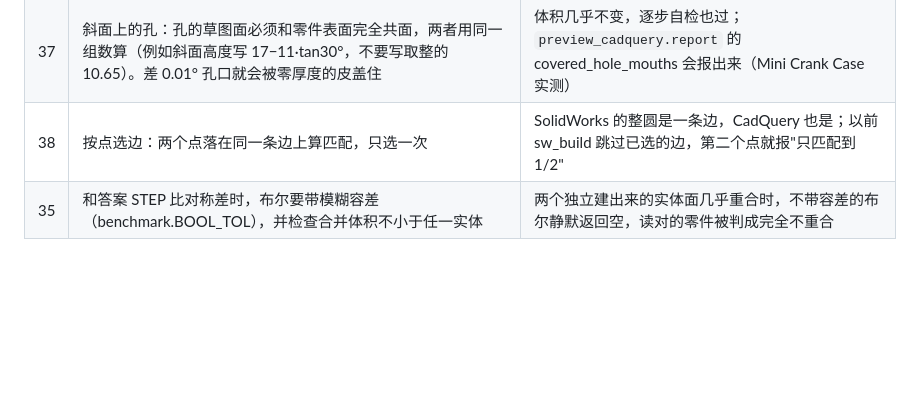
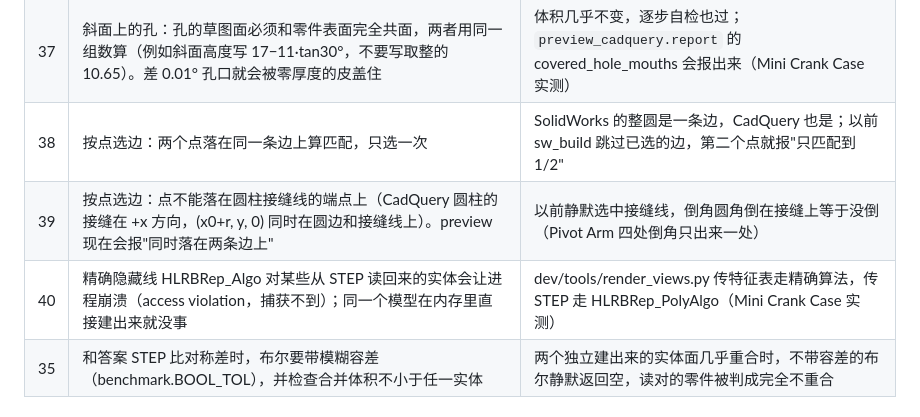
Before and after one commit to jasonXiao422/drawing2sw, a Markdown page: dev/DEVELOPING.md, the part around the change. Drawn GitHub-style; blank space fills up the shorter version.

```diff
--- a/dev/DEVELOPING.md
+++ b/dev/DEVELOPING.md
@@ -121,6 +121,8 @@ CadQuery 预览体积要和以前一样：
 | — | 逐步自检报某个很小的特征"对不上"，先看预览的体积增量是否合理 | 切除后体积变大，一定是预览错了，不是 SolidWorks 错了 |
 | 37 | 斜面上的孔：孔的草图面必须和零件表面完全共面，两者用同一组数算（例如斜面高度写 17−11·tan30°，不要写取整的 10.65）。差 0.01° 孔口就会被零厚度的皮盖住 | 体积几乎不变，逐步自检也过；`preview_cadquery.report` 的 covered_hole_mouths 会报出来（Mini Crank Case 实测） |
 | 38 | 按点选边：两个点落在同一条边上算匹配，只选一次 | SolidWorks 的整圆是一条边，CadQuery 也是；以前 sw_build 跳过已选的边，第二个点就报"只匹配到 1/2" |
+| 39 | 按点选边：点不能落在圆柱接缝线的端点上（CadQuery 圆柱的接缝在 +x 方向，(x0+r, y, 0) 同时在圆边和接缝线上）。preview 现在会报"同时落在两条边上" | 以前静默选中接缝线，倒角圆角倒在接缝上等于没倒（Pivot Arm 四处倒角只出来一处） |
+| 40 | 精确隐藏线 HLRBRep_Algo 对某些从 STEP 读回来的实体会让进程崩溃（access violation，捕获不到）；同一个模型在内存里直接建出来就没事 | dev/tools/render_views.py 传特征表走精确算法，传 STEP 走 HLRBRep_PolyAlgo（Mini Crank Case 实测） |
 | 35 | 和答案 STEP 比对称差时，布尔要带模糊容差（benchmark.BOOL_TOL），并检查合并体积不小于任一实体 | 两个独立建出来的实体面几乎重合时，不带容差的布尔静默返回空，读对的零件被判成完全不重合 |
 
 ### 三、出题（dev/tools/sw_make_exam.py，没做通）
```
Also changed, not shown: README.en.md (+10 -2 lines), README.md (+10 -2 lines), docs/assets/crankcase.png (added), docs/assets/crankcase_views.png (added), docs/assets/pivotarm.png (added), docs/assets/pivotarm_views.png (added), docs/assets/plate.png (deleted), 7 other files.
